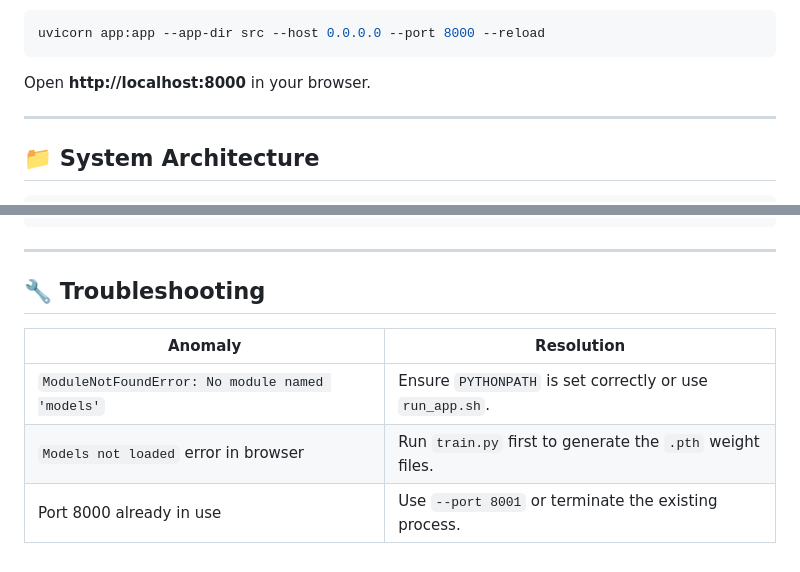
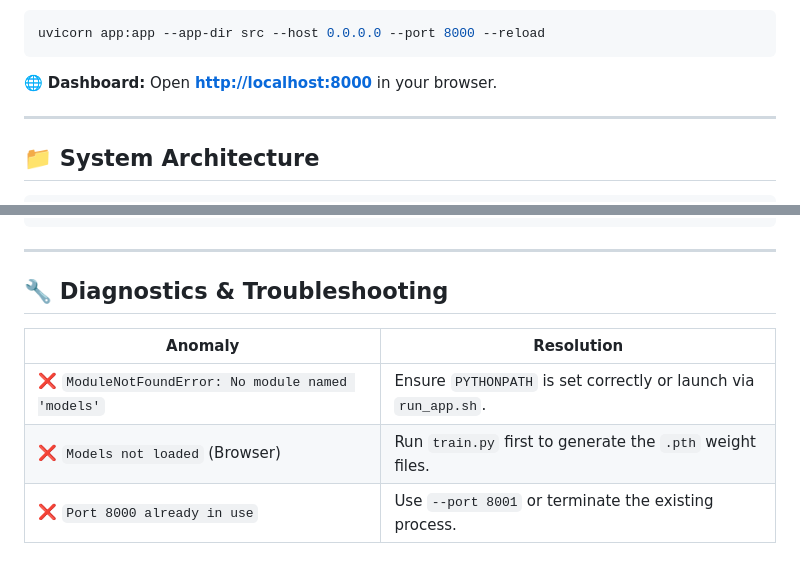
Before and after one commit to Akshat0359/spaceX, a Markdown page: README.md, 2 parts joined by grey strips. Drawn GitHub-style.

````diff
--- a/README.md
+++ b/README.md
@@ -63,7 +85,7 @@ python src\train.py
 uvicorn app:app --app-dir src --host 0.0.0.0 --port 8000 --reload
 ```
 
-Open **http://localhost:8000** in your browser.
+🌐 **Dashboard:** Open [**http://localhost:8000**](http://localhost:8000) in your browser.
 
 ---
 
@@ -91,10 +113,10 @@ SpaceX/
 
 ---
 
-## 🔧 Troubleshooting
+## 🔧 Diagnostics & Troubleshooting
 
 | Anomaly | Resolution |
-|---------|----------|
-| `ModuleNotFoundError: No module named 'models'` | Ensure `PYTHONPATH` is set correctly or use `run_app.sh`. |
-| `Models not loaded` error in browser | Run `train.py` first to generate the `.pth` weight files. |
-| Port 8000 already in use | Use `--port 8001` or terminate the existing process. |
+|---|---|
+| ❌ `ModuleNotFoundError: No module named 'models'` | Ensure `PYTHONPATH` is set correctly or launch via `run_app.sh`. |
+| ❌ `Models not loaded` (Browser) | Run `train.py` first to generate the `.pth` weight files. |
+| ❌ `Port 8000 already in use` | Use `--port 8001` or terminate the existing process. |
````
Also changed, not shown: other parts of README.md (+47 -25 lines).
